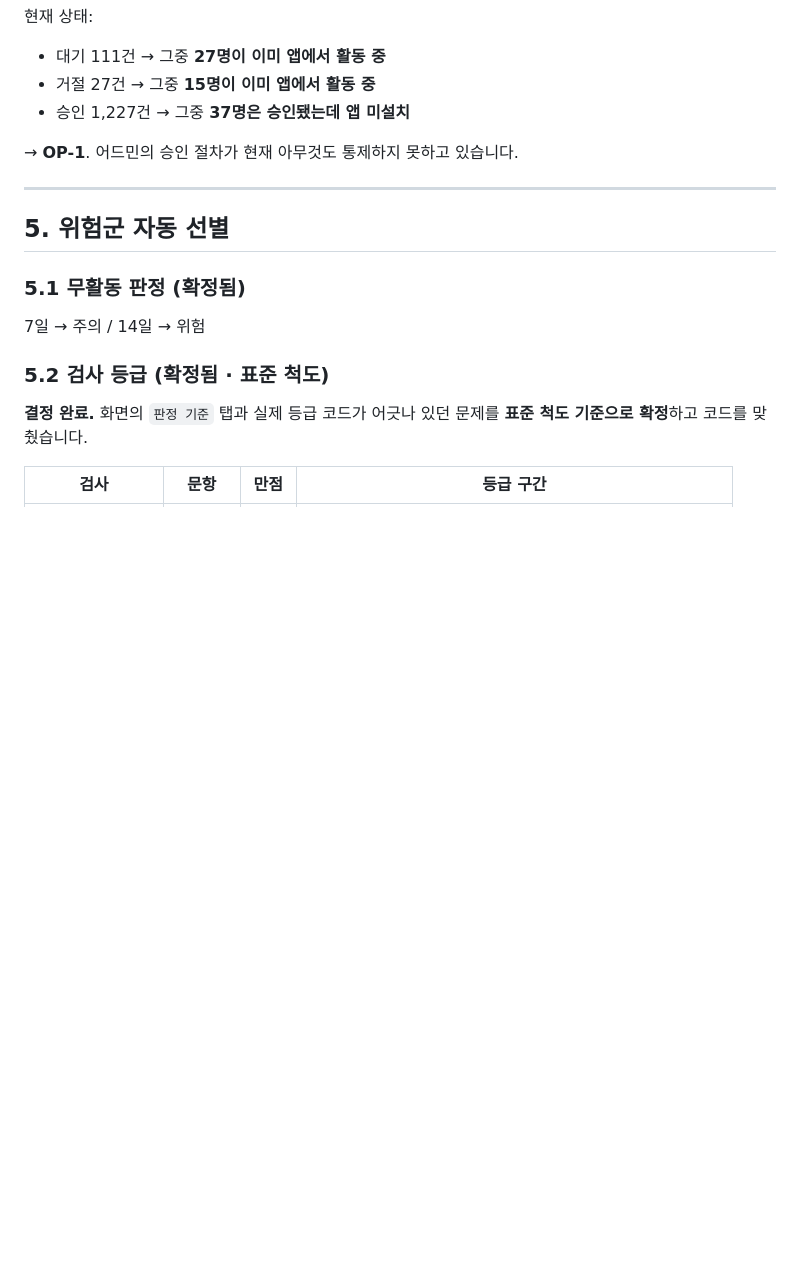
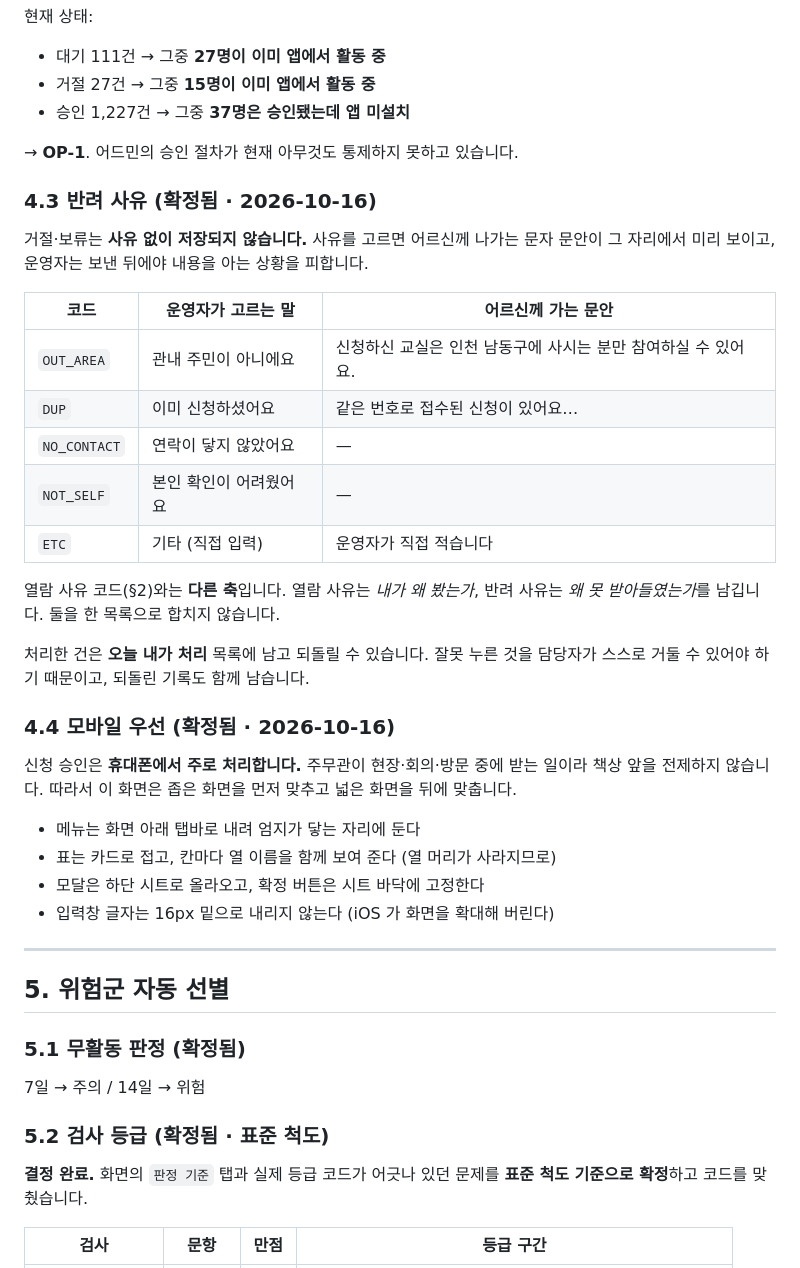
Before and after one commit to butblank-oss/admin_meli.health, a Markdown page: docs/정책-정의서.md, the part around the change. Drawn GitHub-style; blank space fills up the shorter version.

Commit message:
정책 정의서 §4.3 반려 사유 · §4.4 모바일 우선
- 반려 사유 5종과 어르신께 가는 문안을 정본에 올린다
- 열람 사유(§2)와 축이 다르다는 점을 못박아 둔다
- 신청 승인을 모바일 우선으로 정의한다

Co-Authored-By: Claude Opus 5 <noreply@anthropic.com>

```diff
--- a/docs/정책-정의서.md
+++ b/docs/정책-정의서.md
@@ -172,6 +172,35 @@
 
 → **OP-1**. 어드민의 승인 절차가 현재 아무것도 통제하지 못하고 있습니다.
 
+### 4.3 반려 사유 (확정됨 · 2026-10-16)
+
+거절·보류는 **사유 없이 저장되지 않습니다.** 사유를 고르면 어르신께 나가는 문자 문안이
+그 자리에서 미리 보이고, 운영자는 보낸 뒤에야 내용을 아는 상황을 피합니다.
+
+| 코드 | 운영자가 고르는 말 | 어르신께 가는 문안 |
+|---|---|---|
+| `OUT_AREA` | 관내 주민이 아니에요 | 신청하신 교실은 인천 남동구에 사시는 분만 참여하실 수 있어요. |
+| `DUP` | 이미 신청하셨어요 | 같은 번호로 접수된 신청이 있어요… |
+| `NO_CONTACT` | 연락이 닿지 않았어요 | — |
+| `NOT_SELF` | 본인 확인이 어려웠어요 | — |
+| `ETC` | 기타 (직접 입력) | 운영자가 직접 적습니다 |
+
+열람 사유 코드(§2)와는 **다른 축**입니다. 열람 사유는 *내가 왜 봤는가*,
+반려 사유는 *왜 못 받아들였는가*를 남깁니다. 둘을 한 목록으로 합치지 않습니다.
+
+처리한 건은 **오늘 내가 처리** 목록에 남고 되돌릴 수 있습니다. 잘못 누른 것을
+담당자가 스스로 거둘 수 있어야 하기 때문이고, 되돌린 기록도 함께 남습니다.
+
+### 4.4 모바일 우선 (확정됨 · 2026-10-16)
+
+신청 승인은 **휴대폰에서 주로 처리합니다.** 주무관이 현장·회의·방문 중에 받는 일이라
+책상 앞을 전제하지 않습니다. 따라서 이 화면은 좁은 화면을 먼저 맞추고 넓은 화면을 뒤에 맞춥니다.
+
+- 메뉴는 화면 아래 탭바로 내려 엄지가 닿는 자리에 둔다
+- 표는 카드로 접고, 칸마다 열 이름을 함께 보여 준다 (열 머리가 사라지므로)
+- 모달은 하단 시트로 올라오고, 확정 버튼은 시트 바닥에 고정한다
+- 입력창 글자는 16px 밑으로 내리지 않는다 (iOS 가 화면을 확대해 버린다)
+
 ---
 
 ## 5. 위험군 자동 선별
```
